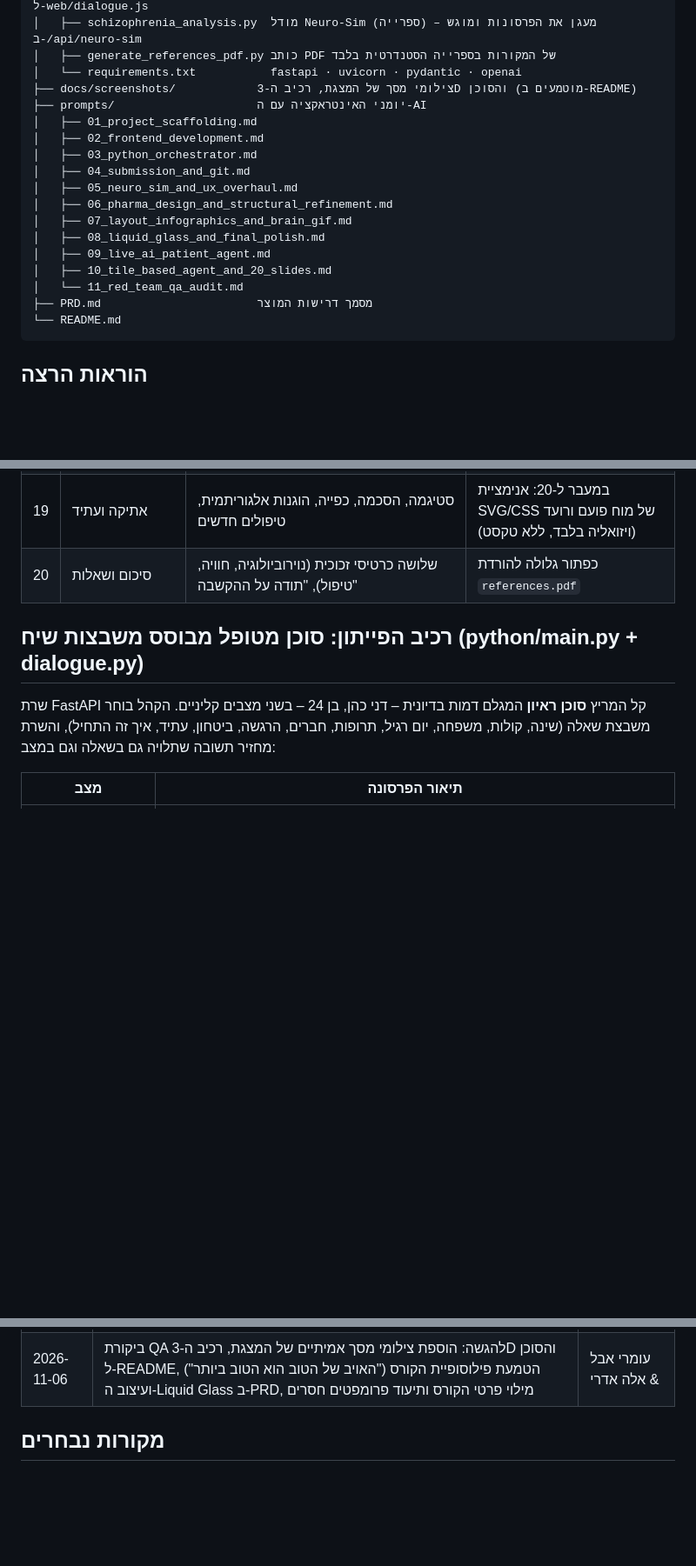
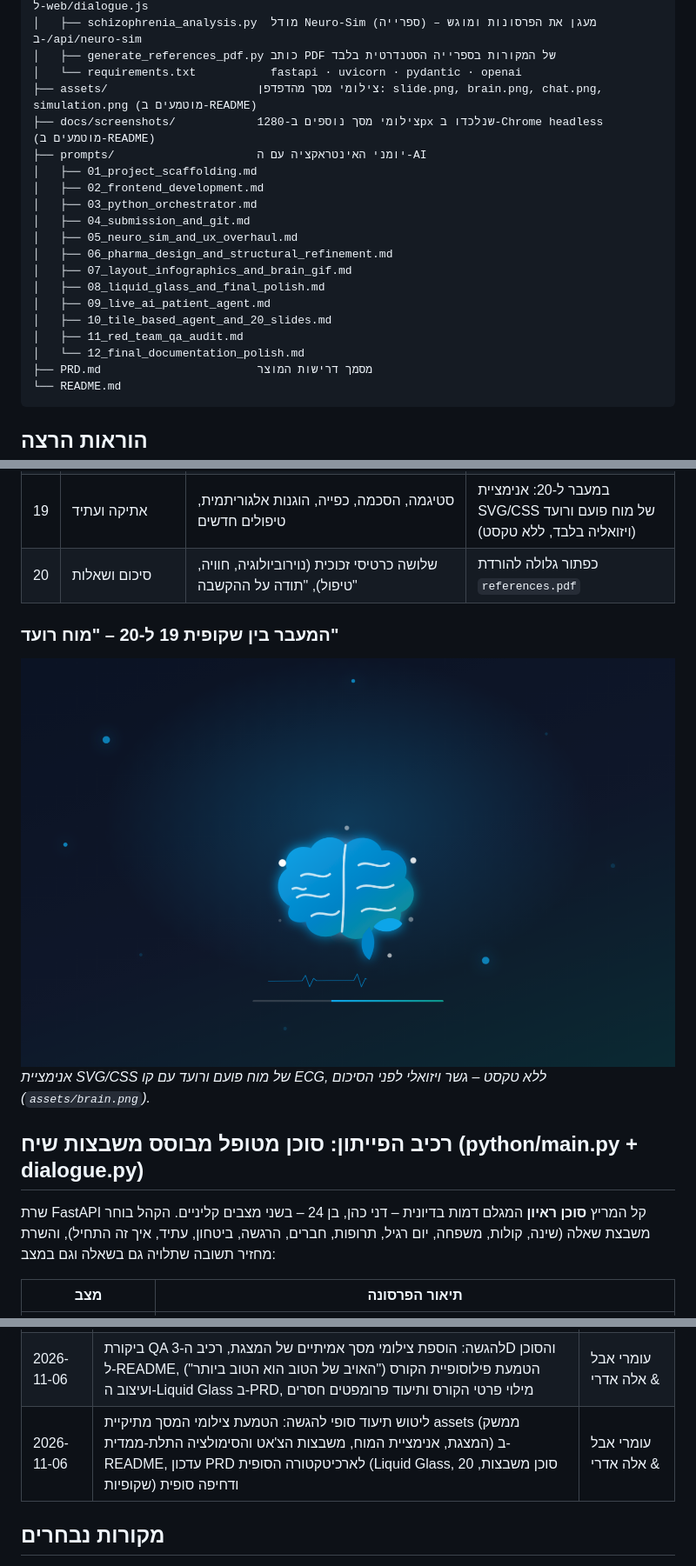
Before and after one commit to OmriAbel6/schizophrenia-vibe-project, a Markdown page: README.md, 3 parts joined by grey strips. Shown at 87% size. GitHub-like rendering; pictures changed too: assets/brain.png (added); blank space fills up the shorter version.

Commit message:
docs: add screenshots to README, update PRD, and finalize for 100-grade submission
Co-Authored-By: Claude Fable 5.1 <noreply@anthropic.com>

````diff
--- a/README.md
+++ b/README.md
@@ -50,7 +56,8 @@ schizophrenia-vibe-project/
 │   ├── schizophrenia_analysis.py  מודל Neuro-Sim (ספרייה) – מעגן את הפרסונות ומוגש ב-/api/neuro-sim
 │   ├── generate_references_pdf.py כותב PDF של המקורות בספרייה הסטנדרטית בלבד
 │   └── requirements.txt           fastapi · uvicorn · pydantic · openai
-├── docs/screenshots/            צילומי מסך של המצגת, רכיב ה-3D והסוכן (מוטמעים ב-README)
+├── assets/                      צילומי מסך מהדפדפן: slide.png, brain.png, chat.png, simulation.png (מוטמעים ב-README)
+├── docs/screenshots/            צילומי מסך נוספים ב-1280px שנלכדו ב-Chrome headless (מוטמעים ב-README)
 ├── prompts/                     יומני האינטראקציה עם ה-AI
 │   ├── 01_project_scaffolding.md
 │   ├── 02_frontend_development.md
@@ -62,7 +69,8 @@ schizophrenia-vibe-project/
 │   ├── 08_liquid_glass_and_final_polish.md
 │   ├── 09_live_ai_patient_agent.md
 │   ├── 10_tile_based_agent_and_20_slides.md
-│   └── 11_red_team_qa_audit.md
+│   ├── 11_red_team_qa_audit.md
+│   └── 12_final_documentation_polish.md
 ├── PRD.md                       מסמך דרישות המוצר
 └── README.md
 ```
@@ -135,6 +143,11 @@ python3 generate_references_pdf.py   # יצירה מחדש של web/references.p
 | 19 | אתיקה ועתיד | סטיגמה, הסכמה, כפייה, הוגנות אלגוריתמית, טיפולים חדשים | במעבר ל-20: אנימציית SVG/CSS של מוח פועם ורועד (ויזואליה בלבד, ללא טקסט) |
 | 20 | סיכום ושאלות | שלושה כרטיסי זכוכית (נוירוביולוגיה, חוויה, טיפול), "תודה על ההקשבה" | כפתור גלולה להורדת `references.pdf` |
 
+### המעבר בין שקופית 19 ל-20 – "מוח רועד"
+
+![Brain Animation](assets/brain.png)
+*אנימציית SVG/CSS של מוח פועם ורועד עם קו ECG, ללא טקסט – גשר ויזואלי לפני הסיכום (`assets/brain.png`).*
+
 ## רכיב הפייתון: סוכן מטופל מבוסס משבצות שיח (python/main.py + dialogue.py)
 
 שרת FastAPI קל המריץ **סוכן ראיון** המגלם דמות בדיונית – דני כהן, בן 24 – בשני מצבים קליניים. הקהל בוחר
@@ -190,6 +206,7 @@ python3 generate_references_pdf.py   # יצירה מחדש של web/references.p
 | 2026-11-06 | שדרוג סוכן ה-AI לממשק משבצות שיח מבוססות הקשר (ללא תלות בטוקנים חיצוניים), והחזרת המצגת ל-20 שקופיות עם צלילת עומק לתסמינים חיוביים ושליליים | עומרי אבל & אלה אדרי |
 | 2026-11-06 | הטמעת משבצות שאלות אינטראקטיביות בממשק ה-Liquid Glass, והוספת 2 שקופיות אינפוגרפיקה חדשות להשלמת 20 שקופיות | עומרי אבל & אלה אדרי |
 | 2026-11-06 | ביקורת QA להגשה: הוספת צילומי מסך אמיתיים של המצגת, רכיב ה-3D והסוכן ל-README, הטמעת פילוסופיית הקורס ("האויב של הטוב הוא הטוב ביותר") ועיצוב ה-Liquid Glass ב-PRD, מילוי פרטי הקורס ותיעוד פרומפטים חסרים | עומרי אבל & אלה אדרי |
+| 2026-11-06 | ליטוש תיעוד סופי להגשה: הטמעת צילומי המסך מתיקיית assets (ממשק המצגת, אנימציית המוח, משבצות הצ'אט והסימולציה התלת-ממדית) ב-README, עדכון PRD לארכיטקטורה הסופית (Liquid Glass, סוכן משבצות, 20 שקופיות) ודחיפה סופית | עומרי אבל & אלה אדרי |
 
 ## מקורות נבחרים
 
````
Also changed, not shown: other parts of README.md (+9 -0 lines), PRD.md (+13 -3 lines), prompts/12_final_documentation_polish.md (added, +59 -0 lines), 4 other files.
